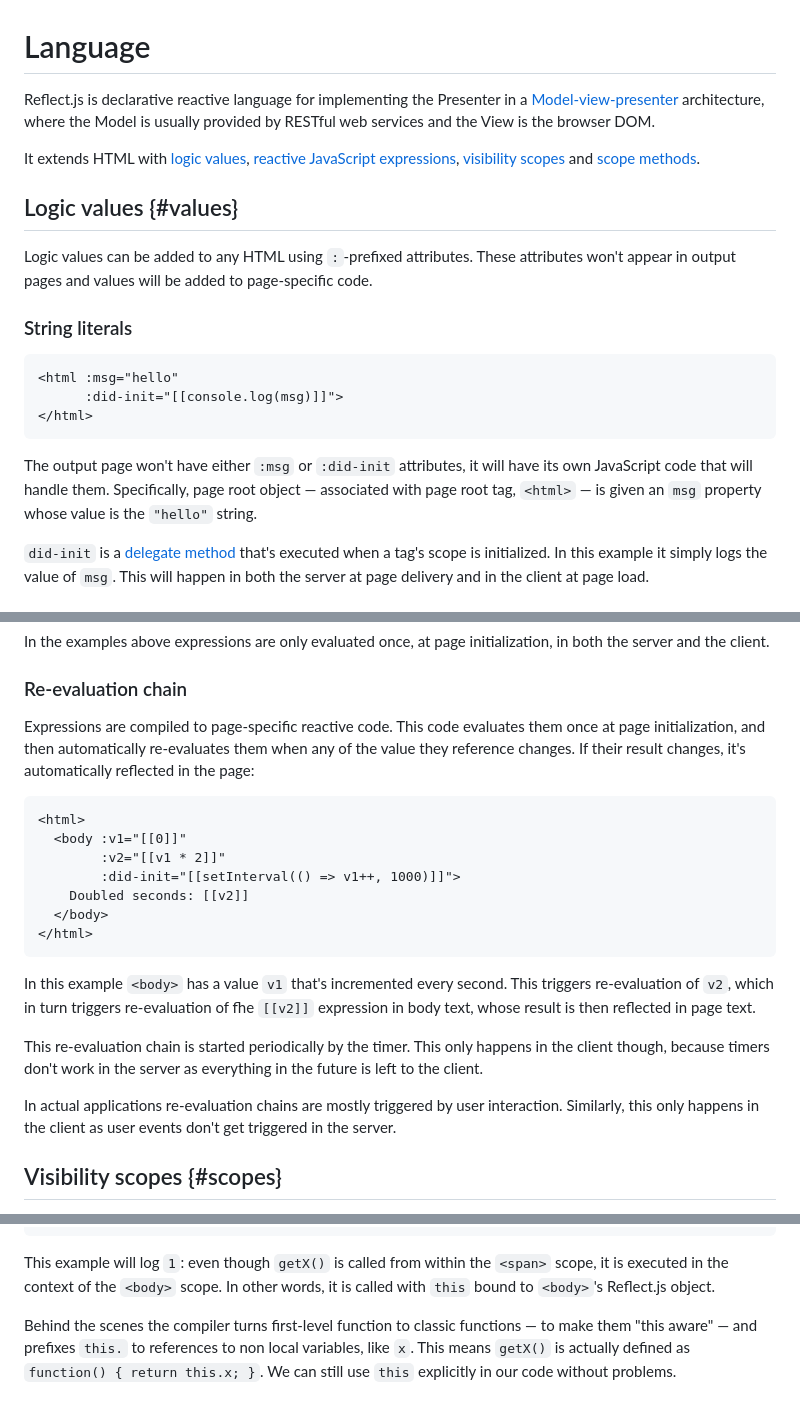
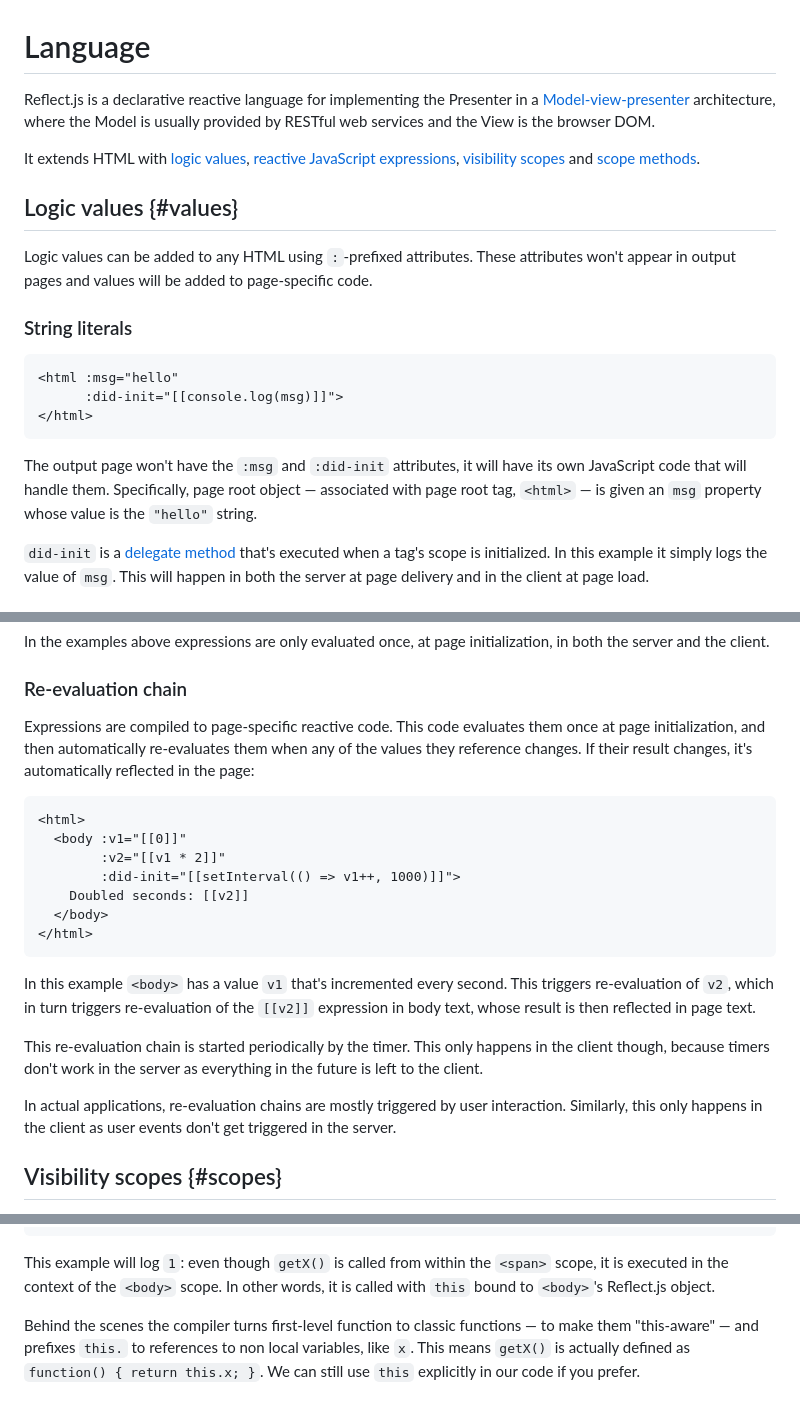
Before and after one commit to reflectjs/reflectjs-doc, a Markdown page: markdown/reference/language.md, 3 parts joined by grey strips. GitHub-like rendering.

Commit message:
reference/language

````diff
--- a/markdown/reference/language.md
+++ b/markdown/reference/language.md
@@ -1,6 +1,6 @@
 # Language
 
-Reflect.js is declarative reactive language for implementing the Presenter in a [Model-view-presenter](https://en.wikipedia.org/wiki/Model%E2%80%93view%E2%80%93presenter) architecture, where the Model is usually provided by RESTful web services and the View is the browser DOM.
+Reflect.js is a declarative reactive language for implementing the Presenter in a [Model-view-presenter](https://en.wikipedia.org/wiki/Model%E2%80%93view%E2%80%93presenter) architecture, where the Model is usually provided by RESTful web services and the View is the browser DOM.
 
 It extends HTML with [logic values](#values), [reactive JavaScript expressions](#expressions), [visibility scopes](#scopes) and [scope methods](#methods).
 
@@ -16,7 +16,7 @@ Logic values can be added to any HTML using `:`-prefixed attributes. These attri
 </html>
 ```
 
-The output page won't have either `:msg` or `:did-init` attributes, it will have its own JavaScript code that will handle them. Specifically, page root object &mdash; associated with page root tag, `<html>` &mdash; is given an `msg` property whose value is the `"hello"` string.
+The output page won't have the `:msg` and `:did-init` attributes, it will have its own JavaScript code that will handle them. Specifically, page root object &mdash; associated with page root tag, `<html>` &mdash; is given an `msg` property whose value is the `"hello"` string.
 
 `did-init` is a [delegate method](runtime#did) that's executed when a tag's scope is initialized. In this example it simply logs the value of `msg`. This will happen in both the server at page delivery and in the client at page load.
 
@@ -85,7 +85,7 @@ In the examples above expressions are only evaluated once, at page initializatio
 
 ### Re-evaluation chain
 
-Expressions are compiled to page-specific reactive code. This code evaluates them once at page initialization, and then automatically re-evaluates them when any of the value they reference changes. If their result changes, it's automatically reflected in the page:
+Expressions are compiled to page-specific reactive code. This code evaluates them once at page initialization, and then automatically re-evaluates them when any of the values they reference changes. If their result changes, it's automatically reflected in the page:
 
 ```html
 <html>
@@ -97,11 +97,11 @@ Expressions are compiled to page-specific reactive code. This code evaluates the
 </html>
 ```
 
-In this example `<body>` has a value `v1` that's incremented every second. This triggers re-evaluation of `v2`, which in turn triggers re-evaluation of fhe `[[v2]]` expression in body text, whose result is then reflected in page text.
+In this example `<body>` has a value `v1` that's incremented every second. This triggers re-evaluation of `v2`, which in turn triggers re-evaluation of the `[[v2]]` expression in body text, whose result is then reflected in page text.
 
 This re-evaluation chain is started periodically by the timer. This only happens in the client though, because timers don't work in the server as everything in the future is left to the client.
 
-In actual applications re-evaluation chains are mostly triggered by user interaction. Similarly, this only happens in the client as user events don't get triggered in the server.
+In actual applications, re-evaluation chains are mostly triggered by user interaction. Similarly, this only happens in the client as user events don't get triggered in the server.
 
 ## Visibility scopes {#scopes}
 
@@ -174,4 +174,4 @@ Function values are always called with `this` bound to their scope, i.e. they al
 
 This example will log `1`: even though `getX()` is called from within the `<span>` scope, it is executed in the context of the `<body>` scope. In other words, it is called with `this` bound to `<body>`'s Reflect.js object.
 
-Behind the scenes the compiler turns first-level function to classic functions &mdash; to make them "this aware" &mdash; and prefixes `this.` to references to non local variables, like `x`. This means `getX()` is actually defined as `function() { return this.x; }`. We can still use `this` explicitly in our code without problems.
+Behind the scenes the compiler turns first-level function to classic functions &mdash; to make them "this-aware" &mdash; and prefixes `this.` to references to non local variables, like `x`. This means `getX()` is actually defined as `function() { return this.x; }`. We can still use `this` explicitly in our code if you prefer.
````
Also changed, not shown: other parts of markdown/reference/language.md (+1 -1 lines).
